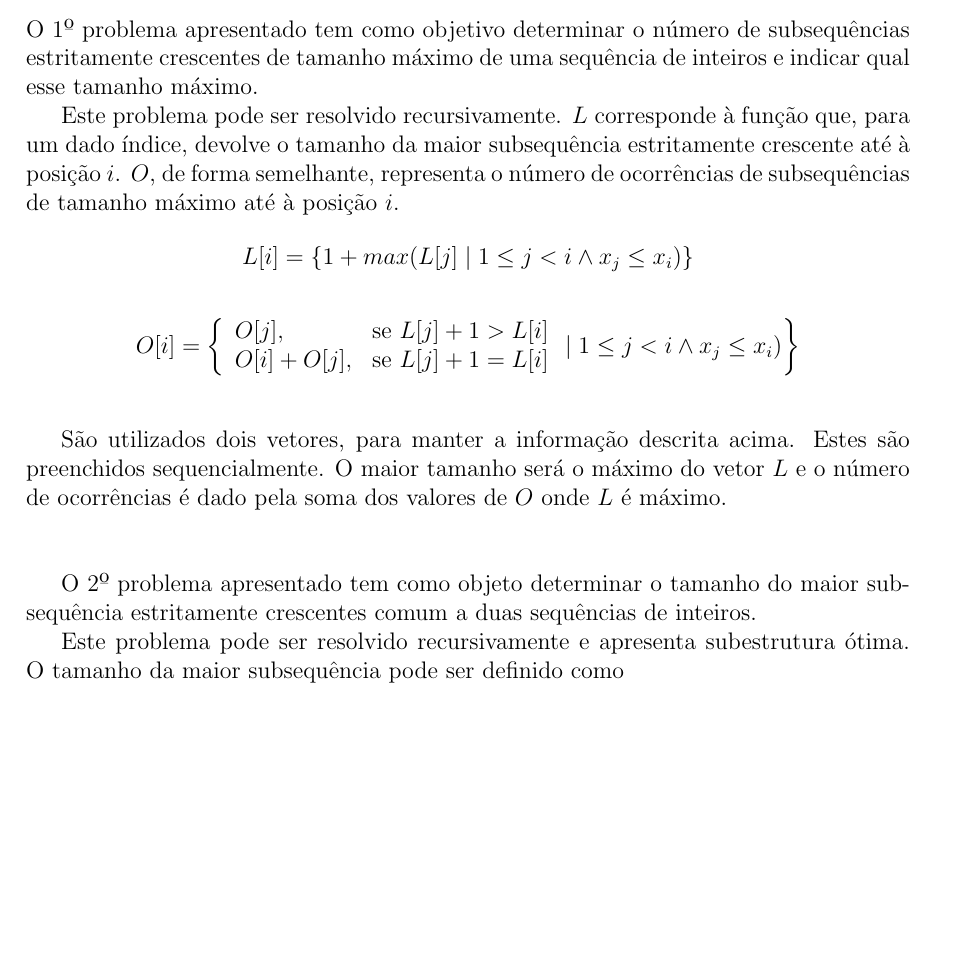
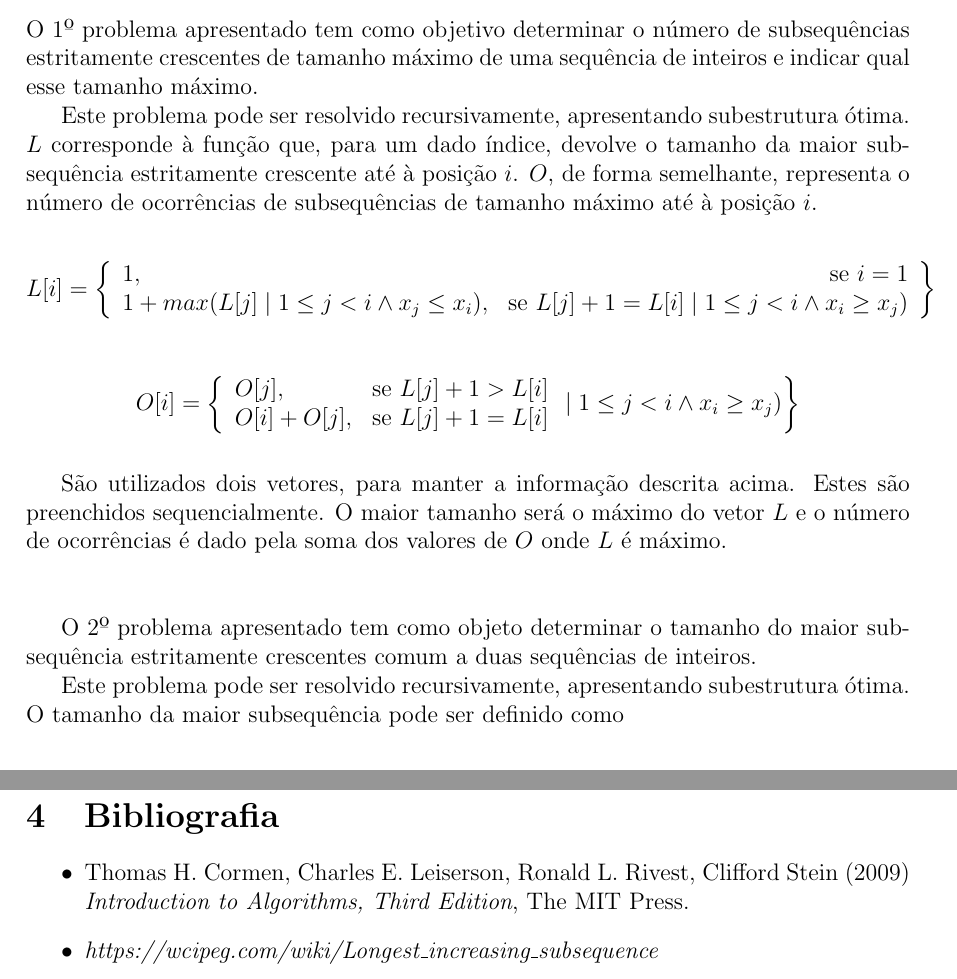
Before and after one commit to pedroclobo/longest-increasing-subsequence, a LaTeX document (docs/relatorio.tex): part of page 1 of 2 before the commit and two parts of pages 1 and 3 of 3 after it, the two joined at a grey line, cut so that both start at the same text, the shorter picture padded with empty space. Compiled offline with pdfLaTeX.

Commit message:
Minor tweaks

```diff
--- a/docs/relatorio.tex
+++ b/docs/relatorio.tex
@@ -25,18 +25,25 @@ O 1º problema apresentado tem como objetivo determinar o número de subsequênc
 estritamente crescentes de tamanho máximo de uma sequência de inteiros e indicar
 qual esse tamanho máximo.
 
-Este problema pode ser resolvido recursivamente. $L$ corresponde à função que,
-para um dado índice, devolve o tamanho da maior subsequência estritamente
-crescente até à posição $i$. $O$, de forma semelhante, representa o número de
-ocorrências de subsequências de tamanho máximo até à posição $i$.
+Este problema pode ser resolvido recursivamente, apresentando subestrutura ótima.
+$L$ corresponde à função que, para um dado índice, devolve o tamanho da maior
+subsequência estritamente crescente até à posição $i$. $O$, de forma semelhante,
+representa o número de ocorrências de subsequências de tamanho máximo até à
+posição $i$.
 
 \begin{center}
-	${L[i] = \{1 + max(L[j] \mid 1 \leq j < i \land x_j \leq x_i)}\}$\\
+	\[
+    L[i] = \left\{\begin{array}{lr}
+		1, & \text{se } i = 1\\
+		{1 + max(L[j] \mid 1 \leq j < i \land x_j \leq x_i)}, & \text{se } L[j] + 1 = L[i] \mid 1 \leq j < i \land x_i \geq x_j)\\
+	\end{array}\right\}
+	\]\\[\baselineskip]
+
 	\[
     O[i] = \left\{\begin{array}{lr}
 		O[j], & \text{se } L[j] + 1 > L[i]\\
 		O[i] + O[j], & \text{se } L[j] + 1 = L[i]\\
-        \end{array} \mid 1 \leq j < i \land x_j \leq x_i)\right\}
+        \end{array} \mid 1 \leq j < i \land x_i \geq x_j)\right\}
 	\]\\[\baselineskip]
 
 \end{center}
@@ -49,7 +56,7 @@ número de ocorrências é dado pela soma dos valores de $O$ onde $L$ é máximo
 O 2º problema apresentado tem como objeto determinar o tamanho do maior subsequência
 estritamente crescentes comum a duas sequências de inteiros.
 
-Este problema pode ser resolvido recursivamente e apresenta subestrutura ótima.
+Este problema pode ser resolvido recursivamente, apresentando subestrutura ótima.
 O tamanho da maior subsequência pode ser definido como
 
 \begin{center}
@@ -126,4 +133,13 @@ Abaixo estão os gráficos do problema 1 e 2, respetivamente.
 
 Os gráficos estão de acordo com a análise teórica realizada.
 
+
+\section{Bibliografia}
+
+\begin{itemize}
+	\item Thomas H. Cormen, Charles E. Leiserson, Ronald L. Rivest, Clifford Stein (2009)
+	\emph{Introduction to Algorithms, Third Edition}, The MIT Press.
+	\item \emph{https://wcipeg.com/wiki/Longest\_increasing\_subsequence}
+\end{itemize}
+
 \end{document}
```
Also changed, not shown: docs/relatorio.pdf, docs/relatorio.tex (2 more changed lines), 1 other file.
